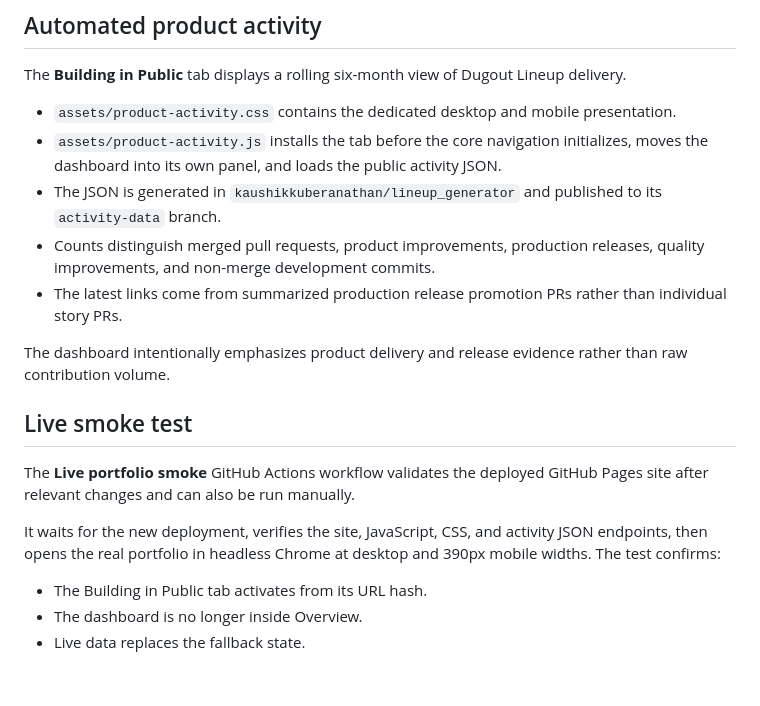
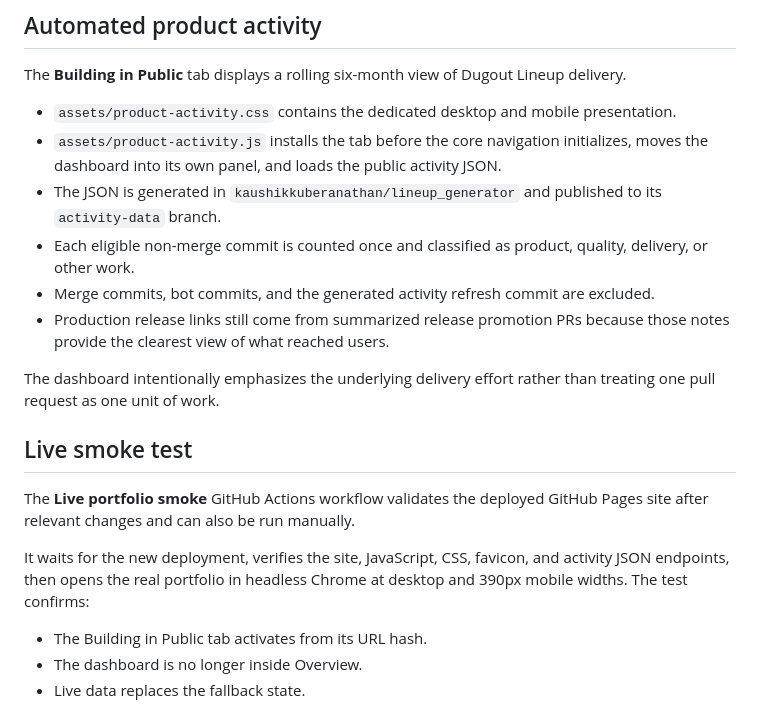
Before and after one commit to kaushikkuberanathan/kaushikkuberanathan.github.io, a Markdown page: README.md, the part around the change. Drawn GitHub-style; blank space fills up the shorter version.

Commit message:
docs(portfolio): document commit-centric activity

```diff
--- a/README.md
+++ b/README.md
@@ -49,16 +49,17 @@ The **Building in Public** tab displays a rolling six-month view of Dugout Lineu
 - `assets/product-activity.css` contains the dedicated desktop and mobile presentation.
 - `assets/product-activity.js` installs the tab before the core navigation initializes, moves the dashboard into its own panel, and loads the public activity JSON.
 - The JSON is generated in `kaushikkuberanathan/lineup_generator` and published to its `activity-data` branch.
-- Counts distinguish merged pull requests, product improvements, production releases, quality improvements, and non-merge development commits.
-- The latest links come from summarized production release promotion PRs rather than individual story PRs.
+- Each eligible non-merge commit is counted once and classified as product, quality, delivery, or other work.
+- Merge commits, bot commits, and the generated activity refresh commit are excluded.
+- Production release links still come from summarized release promotion PRs because those notes provide the clearest view of what reached users.
 
-The dashboard intentionally emphasizes product delivery and release evidence rather than raw contribution volume.
+The dashboard intentionally emphasizes the underlying delivery effort rather than treating one pull request as one unit of work.
 
 ## Live smoke test
 
 The **Live portfolio smoke** GitHub Actions workflow validates the deployed GitHub Pages site after relevant changes and can also be run manually.
 
-It waits for the new deployment, verifies the site, JavaScript, CSS, and activity JSON endpoints, then opens the real portfolio in headless Chrome at desktop and 390px mobile widths. The test confirms:
+It waits for the new deployment, verifies the site, JavaScript, CSS, favicon, and activity JSON endpoints, then opens the real portfolio in headless Chrome at desktop and 390px mobile widths. The test confirms:
 
 - The Building in Public tab activates from its URL hash.
 - The dashboard is no longer inside Overview.
```
